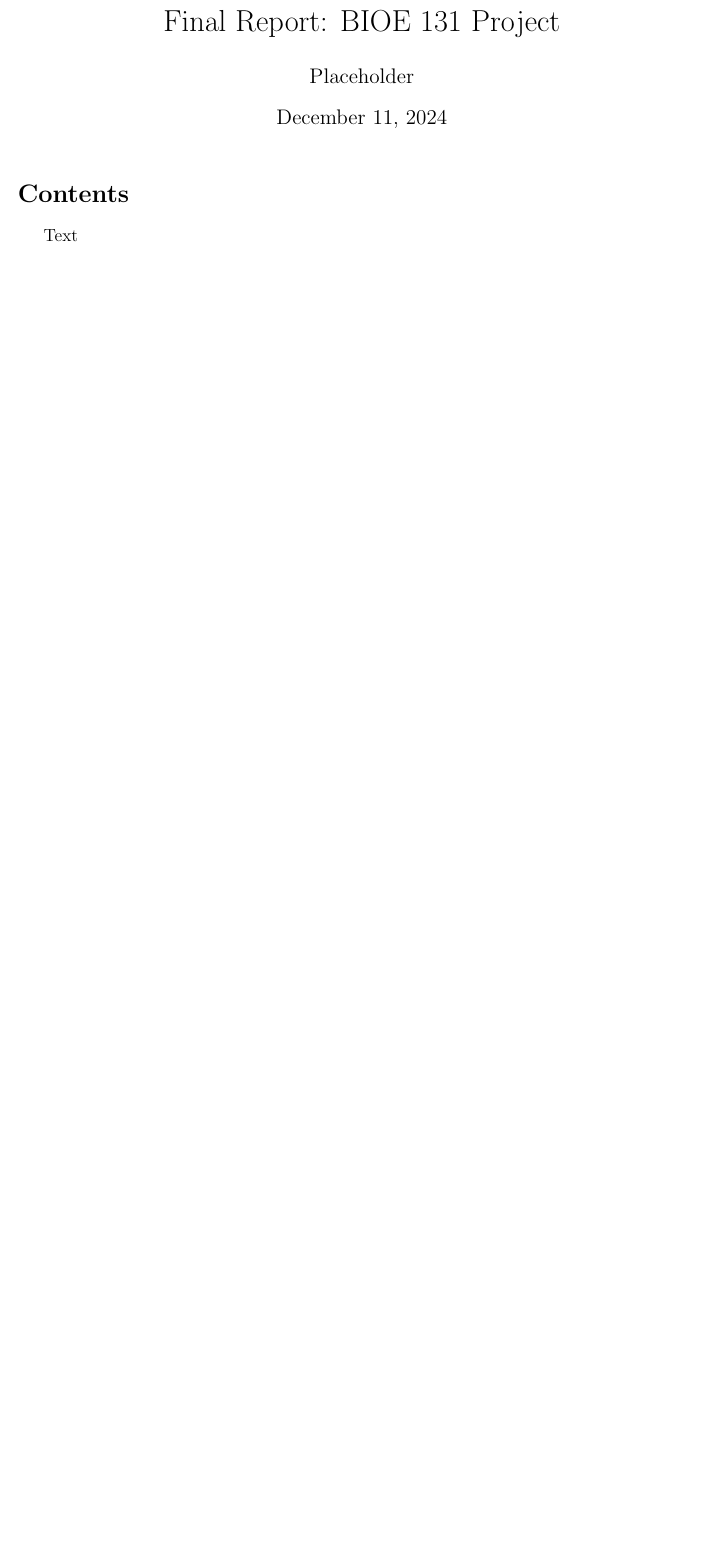
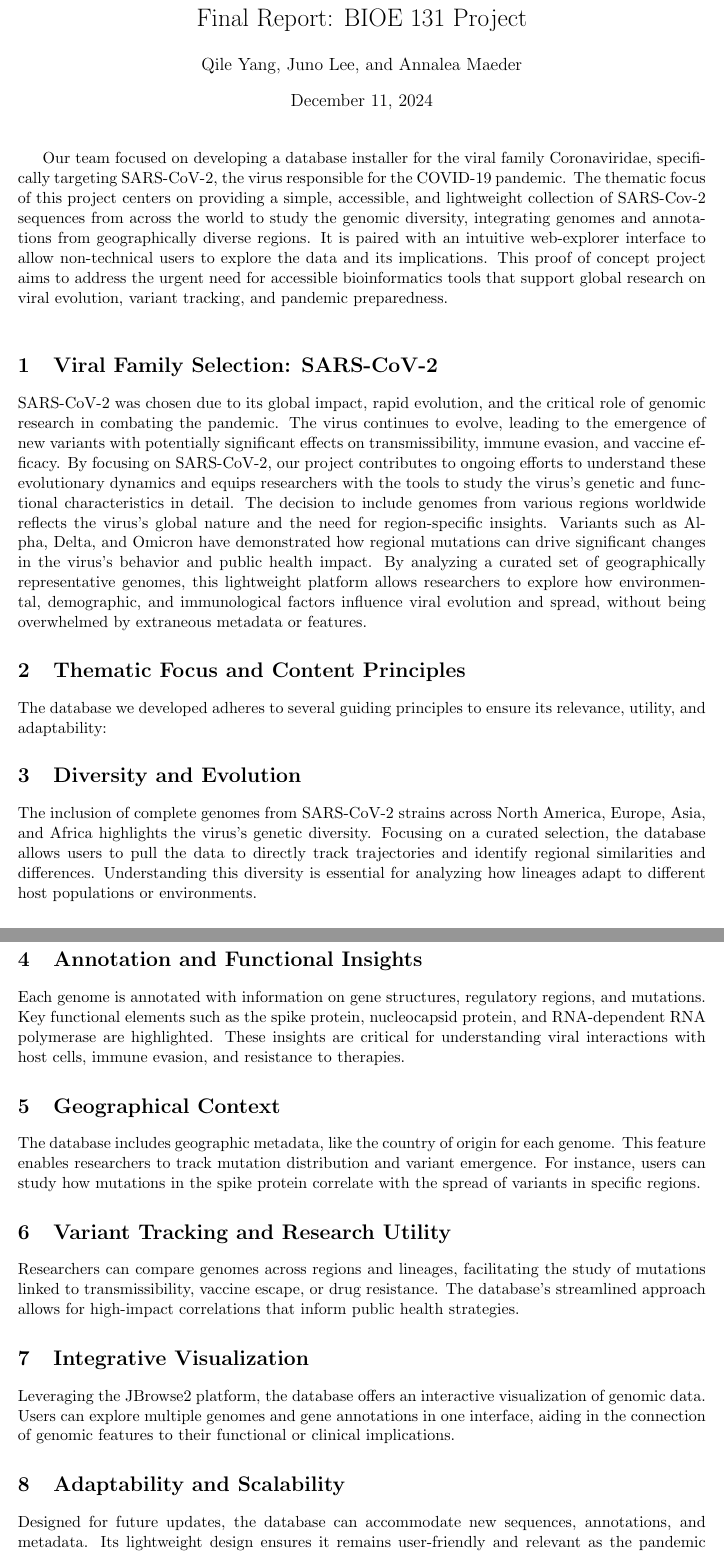
Before and after one commit to Qile0317/bioe131-final-project-qja-fa24, a LaTeX document (writeup/writeup.tex): part of the page before the commit and two parts of pages 1 and 2 of 2 after it, the two joined at a grey line, cut so that both start at the same text, the shorter picture padded with empty space. Compiled offline with pdfLaTeX.

Commit message:
add writeup

```diff
--- a/writeup/writeup.tex
+++ b/writeup/writeup.tex
@@ -2,20 +2,68 @@
 
-% Packages
 \usepackage{graphicx}
 \usepackage{amsmath}
 \usepackage{hyperref}
 \usepackage{geometry}
 \geometry{margin=1in}
 
-% Title Page
 \title{Final Report: BIOE 131 Project}
-\author{Placeholder}
+\author{Qile Yang, Juno Lee, and Annalea Maeder}
 \date{\today}
 
 \begin{document}
 
 \maketitle
 
-\tableofcontents
+Our team focused on developing a database installer for the viral family Coronaviridae, specifically targeting SARS-CoV-2,
+the virus responsible for the COVID-19 pandemic. The thematic focus of this project centers on providing a simple,
+accessible, and lightweight collection of SARS-Cov-2 sequences from across the world
+to study the genomic diversity, integrating genomes and annotations from geographically diverse regions.
+It is paired with an intuitive web-explorer interface to allow non-technical users to explore the data and its implications.
+This proof of concept project aims to address the urgent need for accessible bioinformatics tools that support global research on viral
+evolution, variant tracking, and pandemic preparedness. \\
 
-Text
+\section{Viral Family Selection: SARS-CoV-2}
+
+SARS-CoV-2 was chosen due to its global impact, rapid evolution, and the critical role of genomic research in combating
+the pandemic. The virus continues to evolve, leading to the emergence of new variants with potentially significant effects
+on transmissibility, immune evasion, and vaccine efficacy. By focusing on SARS-CoV-2, our project contributes to ongoing
+efforts to understand these evolutionary dynamics and equips researchers with the tools to study the virus's genetic and
+functional characteristics in detail. The decision to include genomes from various regions worldwide reflects the virus's
+global nature and the need for region-specific insights. Variants such as Alpha, Delta, and Omicron have demonstrated how
+regional mutations can drive significant changes in the virus's behavior and public health impact. By analyzing a curated
+set of geographically representative genomes, this lightweight platform allows researchers to explore how environmental,
+demographic, and immunological factors influence viral evolution and spread, without being overwhelmed by extraneous
+metadata or features.
+
+\section{Thematic Focus and Content Principles}
+
+The database we developed adheres to several guiding principles to ensure its relevance, utility, and adaptability:
+
+\section{Diversity and Evolution}
+The inclusion of complete genomes from SARS-CoV-2 strains across North America, Europe, Asia, and Africa highlights
+the virus's genetic diversity. Focusing on a curated selection, the database allows users to pull the data to directly track
+trajectories and identify regional similarities and differences. Understanding this diversity is essential for analyzing how lineages adapt to different host populations or environments.
+
+\section{Annotation and Functional Insights}
+Each genome is annotated with information on gene structures, regulatory regions, and mutations. Key functional elements
+such as the spike protein, nucleocapsid protein, and RNA-dependent RNA polymerase are highlighted. These insights are
+critical for understanding viral interactions with host cells, immune evasion, and resistance to therapies.
+
+\section{Geographical Context}
+The database includes geographic metadata, like the country of origin for each genome. This feature enables researchers
+to track mutation distribution and variant emergence. For instance, users can study how mutations in the spike protein
+correlate with the spread of variants in specific regions.
+
+\section{Variant Tracking and Research Utility}
+Researchers can compare genomes across regions and lineages, facilitating the study of mutations linked to
+transmissibility, vaccine escape, or drug resistance. The database’s streamlined approach allows for
+high-impact correlations that inform public health strategies.
+
+\section{Integrative Visualization}
+Leveraging the JBrowse2 platform, the database offers an interactive visualization of genomic data.
+Users can explore multiple genomes and gene annotations in one interface, aiding in the connection
+of genomic features to their functional or clinical implications.
+
+\section{Adaptability and Scalability}
+Designed for future updates, the database can accommodate new sequences, annotations, and metadata.
+Its lightweight design ensures it remains user-friendly and relevant as the pandemic evolves.
```
Also changed, not shown: writeup/writeup.pdf, writeup/writeup.tex (16 more changed lines).
